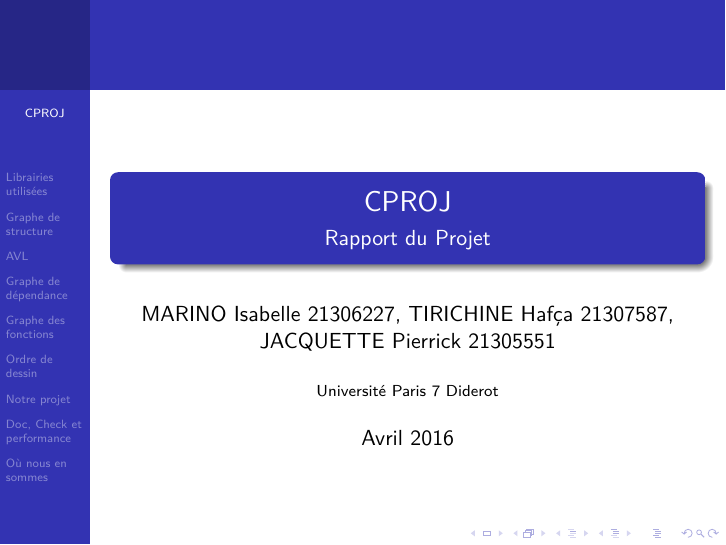
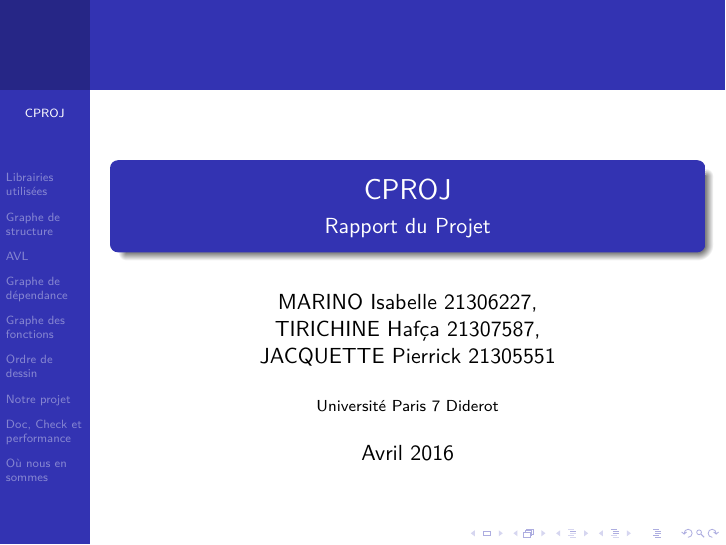
Before and after one commit to PierrickJACQUETTE/CPROJ, LaTeX slides (Presentation.tex): page 1 of 42. The pictures show the PDF file Presentation.pdf that the author committed with the source.

Commit message:
Rectifying line break

```diff
--- a/Presentation.tex
+++ b/Presentation.tex
@@ -24,7 +24,7 @@
 %Pour le TITLEPAGE
 \title{CPROJ}
 \subtitle{Rapport du Projet}
-\author[]{MARINO Isabelle 21306227,  TIRICHINE Hafça 21307587,  JACQUETTE Pierrick 21305551}
+\author[]{MARINO Isabelle 21306227, \\ TIRICHINE Hafça 21307587,  \\ JACQUETTE Pierrick 21305551}
 \date{Avril 2016}
 \institute[L3 S6-- Informatique]{Université Paris 7 Diderot}
 
```
Also changed, not shown: Presentation.pdf.
